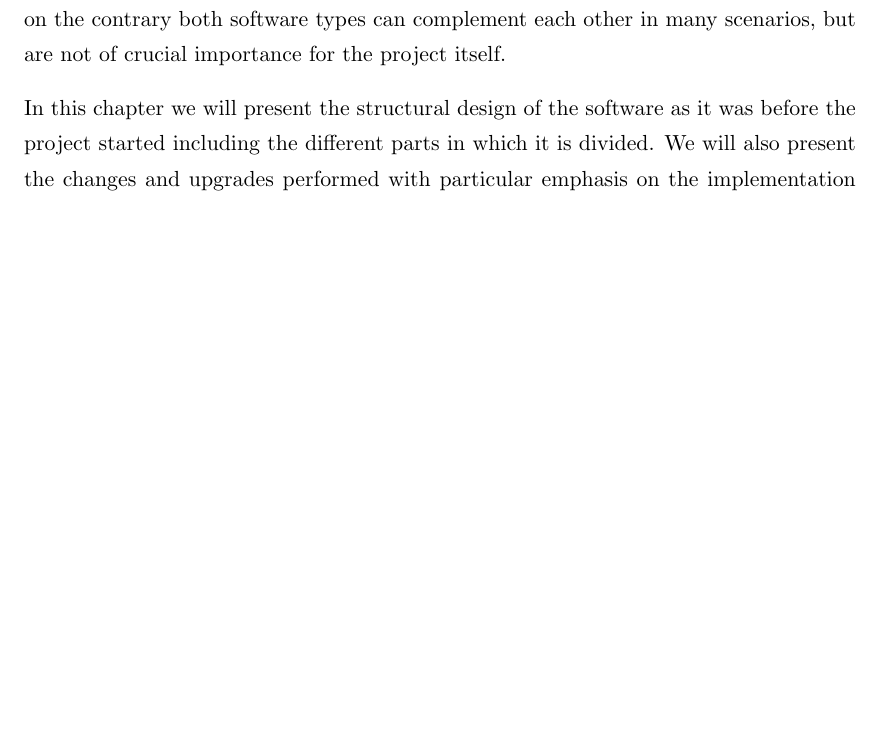
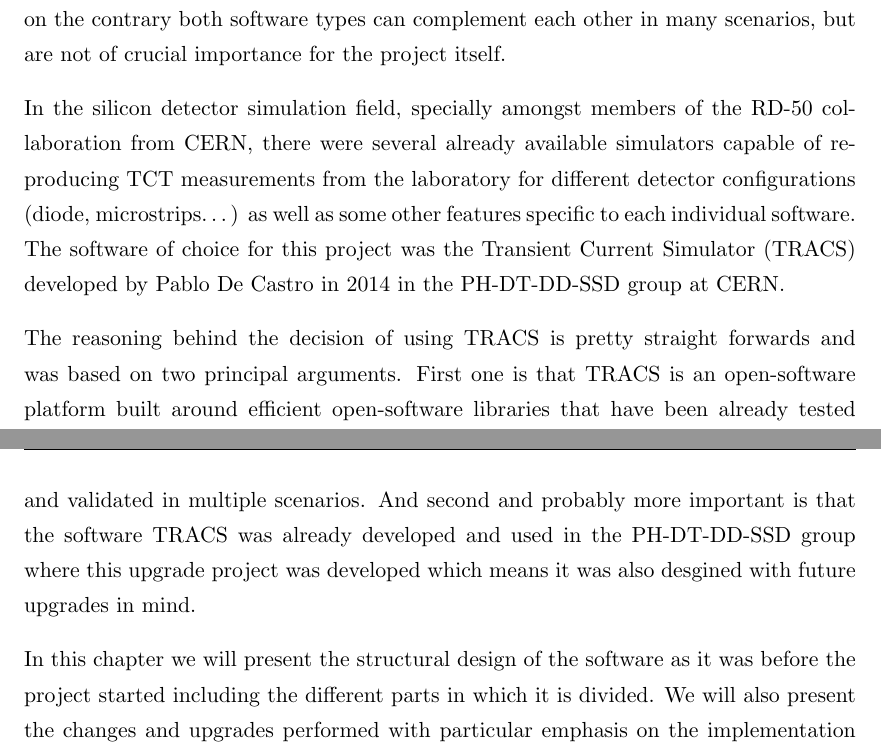
Before and after one commit to AlGepe/TFG, a LaTeX thesis (GraduateThesis.tex, which reads Chapters/Chapter5.tex): part of page 21 of 26 before the commit and two parts of pages 21 and 22 of 26 after it, the two joined at a grey line, cut so that both start at the same text, the shorter picture padded with empty space. Compiled offline with pdfLaTeX.

Commit message:
Intro 2 TRACS

```diff
--- a/Chapters/Chapter5.tex
+++ b/Chapters/Chapter5.tex
@@ -4,6 +4,10 @@
 We have already stated the importance of simulating software in research in general and in radiation damage studies in particular, so it should come as no surprise that this next chapter is entirely dedicated to the software developed during this project. When talking about simulation software one can usually classify them in two big categories: fast light-weight approximative simulators and slow, powerfull, accurate simulators. Both of them have their strenghts and weaknesses with the latter group being often used for theory orientated checks and the fast simulators commonly used for measurement comparison in laboratory situations.
 
 For the purposes of this project we will shift out focus to the fast and light-weight simulators for that is the kind of simulation software that was updgraded during this project. That is not to say that slow accurate simulators are not useful for the project, on the contrary both software types can complement each other in many scenarios, but are not of crucial importance for the project itself.
+
+In the silicon detector simulation field, specially amongst members of the RD-50 collaboration from CERN, there were several already available simulators capable of reproducing TCT measurements from the laboratory for different detector configurations (diode, microstrips\ldots) as well as some other features specific to each individual software. The software of choice for this project was the Transient Current Simulator (TRACS) developed by Pablo De Castro in 2014 in the PH-DT-DD-SSD group at CERN.
+
+The reasoning behind the decision of using TRACS is pretty straight forwards and was based on two principal arguments. First one is that TRACS is an open-software platform built around efficient open-software libraries that have been already tested and validated in multiple scenarios. And second and probably more important is that the software TRACS was already developed and used in the PH-DT-DD-SSD group where this upgrade project was developed which means it was also desgined with future upgrades in mind.
 
 In this chapter we will present the structural design of the software as it was before the project started including the different parts in which it is divided. We will also present the changes and upgrades performed with particular emphasis on the implementation of radiation damage simulation including the rationale behind the decisions and simplifications made in the process. Lastly we shall comment briefly on where the software stands now, after the upgrades, and what the forseenable future might hold for TRACS from a wider perspective.
 
```
